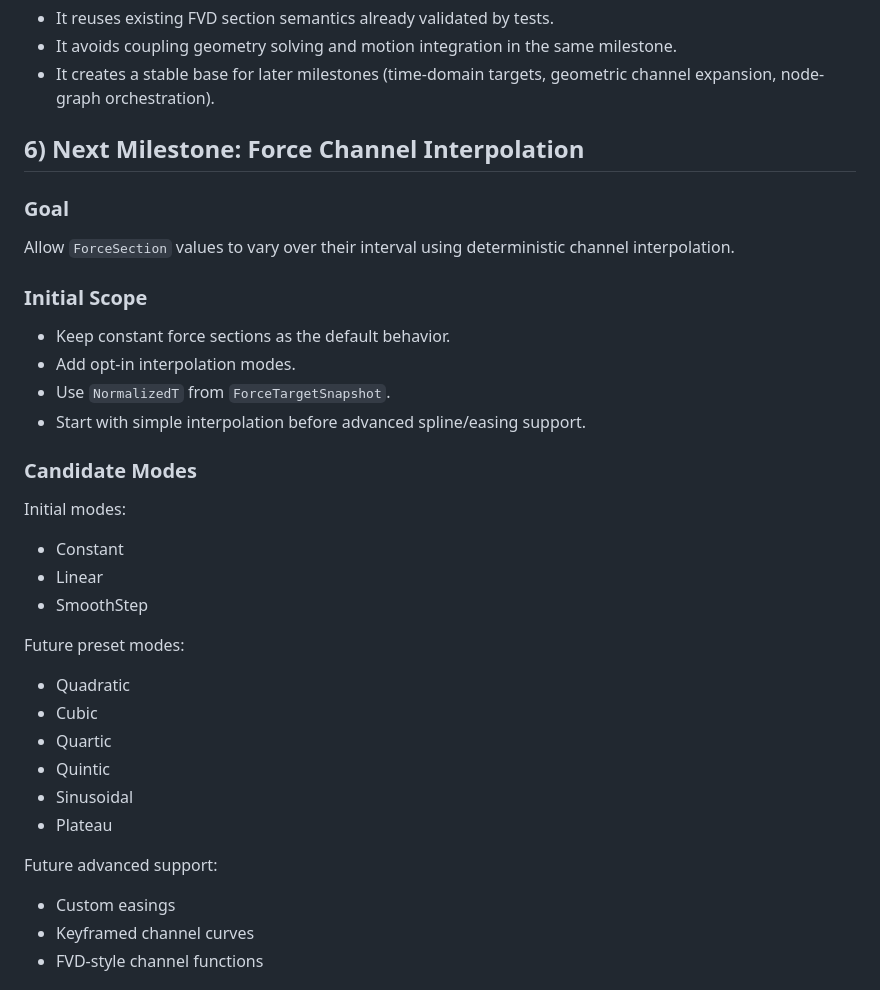
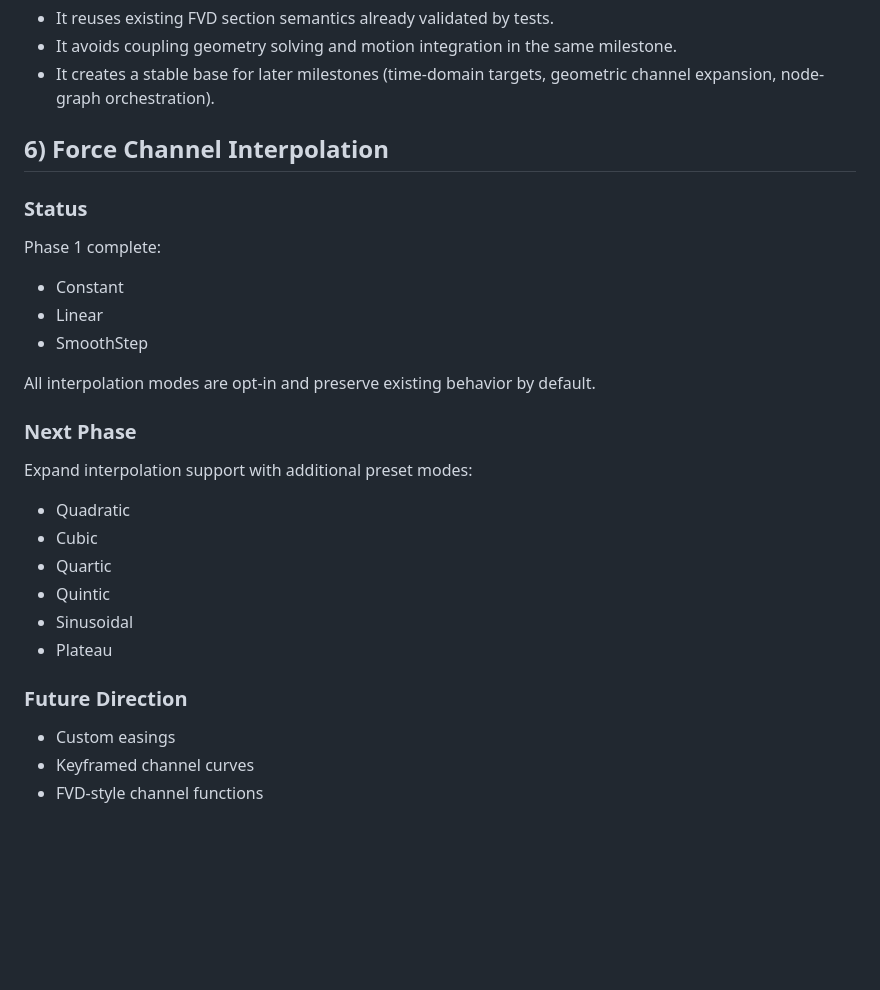
Before and after one commit to Coasterpete/QuantumCoasterWorksLib, a Markdown page: docs/section_pipeline.md, the part around the change. Drawn GitHub-style; blank space fills up the shorter version.

Commit message:
Mark force interpolation Phase 1 complete

```diff
--- a/docs/section_pipeline.md
+++ b/docs/section_pipeline.md
@@ -135,25 +135,18 @@ Add the minimum new contracts needed to make section evaluation deterministic an
 - It avoids coupling geometry solving and motion integration in the same milestone.
 - It creates a stable base for later milestones (time-domain targets, geometric channel expansion, node-graph orchestration).
 
-## 6) Next Milestone: Force Channel Interpolation
+## 6) Force Channel Interpolation
 
-### Goal
-Allow `ForceSection` values to vary over their interval using deterministic channel interpolation.
-
-### Initial Scope
-- Keep constant force sections as the default behavior.
-- Add opt-in interpolation modes.
-- Use `NormalizedT` from `ForceTargetSnapshot`.
-- Start with simple interpolation before advanced spline/easing support.
-
-### Candidate Modes
-
-Initial modes:
+### Status
+Phase 1 complete:
 - Constant
 - Linear
 - SmoothStep
 
-Future preset modes:
+All interpolation modes are opt-in and preserve existing behavior by default.
+
+### Next Phase
+Expand interpolation support with additional preset modes:
 - Quadratic
 - Cubic
 - Quartic
@@ -161,7 +154,7 @@ Future preset modes:
 - Sinusoidal
 - Plateau
 
-Future advanced support:
+### Future Direction
 - Custom easings
 - Keyframed channel curves
 - FVD-style channel functions
```
